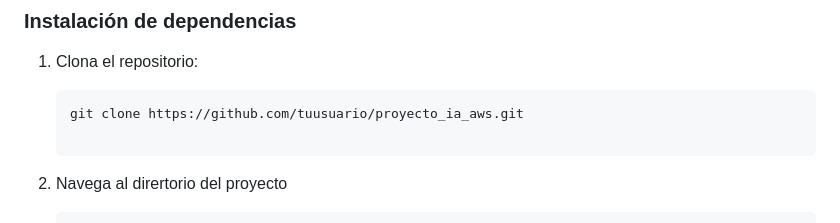
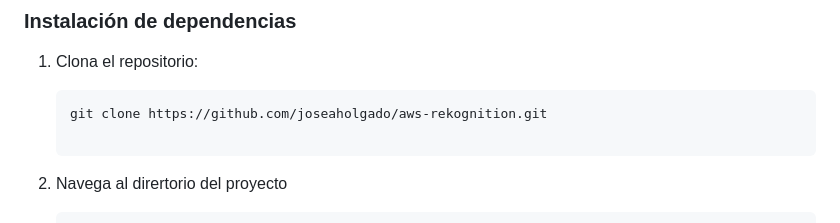
Before and after one commit to joseaholgado/aws-rekognition, a Markdown page: README.md, the part around the change. Drawn GitHub-style.

````diff
--- a/README.md
+++ b/README.md
@@ -37,7 +37,7 @@ Este proyecto utiliza una arquitectura basada en Flask para el backend, junto co
 1. Clona el repositorio:
 
    ```bash
-   git clone https://github.com/tuusuario/proyecto_ia_aws.git
+   git clone https://github.com/joseaholgado/aws-rekognition.git
 
 2. Navega al dirertorio del proyecto
 
````
